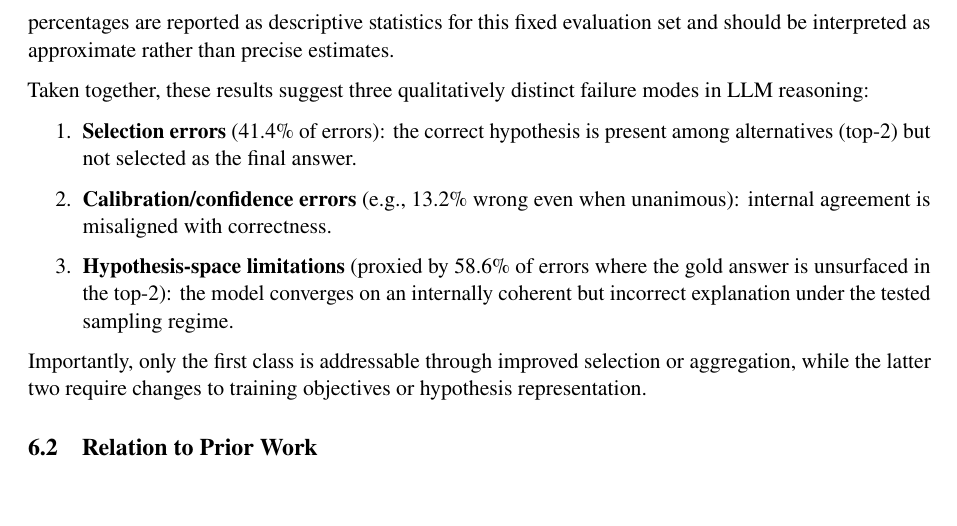
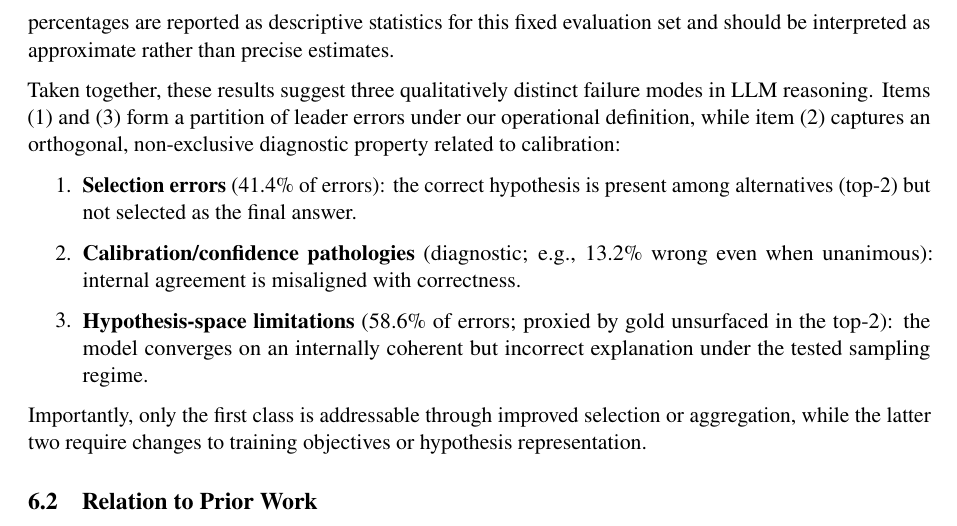
Before and after one commit to victorlavrenko/rofa-dev, a LaTeX paper (docs/papers/from_answers_to_hypotheses/paper.tex): part of page 7 of 9, cut so that both start at the same text, the shorter picture padded with empty space. Compiled offline with pdfLaTeX.

Commit message:
fix(reproduce): again rearranged

```diff
--- a/docs/papers/from_answers_to_hypotheses/paper.tex
+++ b/docs/papers/from_answers_to_hypotheses/paper.tex
@@ -360,16 +360,17 @@ errors. We treat the second category as an \emph{operational proxy} for hypothes
 limitations under this sampling regime, without claiming mechanistic isolation. All percentages are reported as descriptive statistics for this fixed evaluation
 set and should be interpreted as approximate rather than precise estimates.
 
-Taken together, these results suggest three qualitatively distinct failure modes in LLM
-reasoning:
+Taken together, these results suggest three qualitatively distinct failure modes in LLM reasoning.
+Items (1) and (3) form a partition of leader errors under our operational definition, while item (2)
+captures an orthogonal, non-exclusive diagnostic property related to calibration:
 \begin{enumerate}
   \item \textbf{Selection errors} (41.4\% of errors): the correct hypothesis is
     present among alternatives (top-2) but not selected as the final answer.
-  \item \textbf{Calibration/confidence errors} (e.g., 13.2\% wrong even when
+  \item \textbf{Calibration/confidence pathologies} (diagnostic; e.g., 13.2\% wrong even when
     unanimous): internal agreement is misaligned with correctness.
-  \item \textbf{Hypothesis-space limitations} (proxied by 58.6\% of errors where
-    the gold answer is unsurfaced in the top-2): the model converges on an internally
-    coherent but incorrect explanation under the tested sampling regime.
+  \item \textbf{Hypothesis-space limitations} (58.6\% of errors; proxied by gold unsurfaced in
+    the top-2): the model converges on an internally coherent but incorrect explanation under the tested
+    sampling regime.
 \end{enumerate}
 
 Importantly, only the first class is addressable through improved selection or
```
Also changed, not shown: docs/papers/from_answers_to_hypotheses/paper.pdf, 1 other file.
